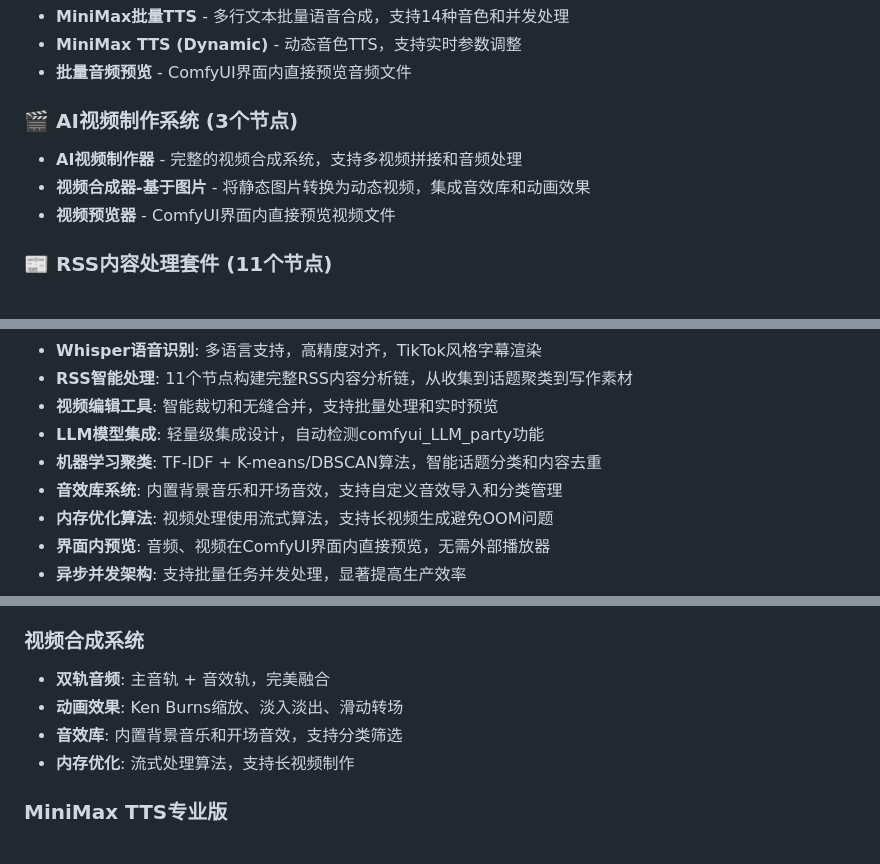
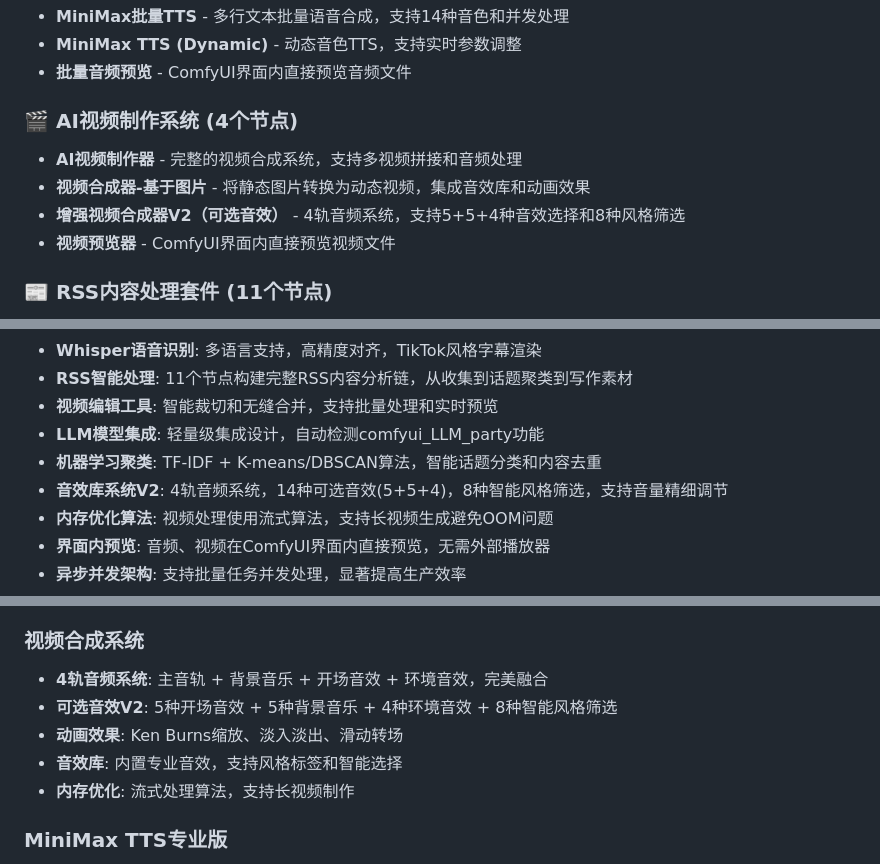
Before and after one commit to qq1151131109/comfyui-shenglin, a Markdown page: README.md, 3 parts joined by grey strips. GitHub-like rendering.

Commit message:
docs: 更新README文档，反映音效系统V2新功能
更新内容：
- 视频制作系统节点数量从3个更新为4个
- 新增"增强视频合成器V2"节点说明
- 更新视频合成系统功能描述（4轨音频、14种可选音效）
- 更新特色功能中的音效库系统为V2版本

🤖 Generated with [Claude Code](https://claude.com/claude-code)

Co-Authored-By: Claude <noreply@anthropic.com>

```diff
--- a/README.md
+++ b/README.md
@@ -30,9 +30,10 @@
 - **MiniMax TTS (Dynamic)** - 动态音色TTS，支持实时参数调整
 - **批量音频预览** - ComfyUI界面内直接预览音频文件
 
-### 🎬 AI视频制作系统 (3个节点)
+### 🎬 AI视频制作系统 (4个节点)
 - **AI视频制作器** - 完整的视频合成系统，支持多视频拼接和音频处理
 - **视频合成器-基于图片** - 将静态图片转换为动态视频，集成音效库和动画效果
+- **增强视频合成器V2（可选音效）** - 4轨音频系统，支持5+5+4种音效选择和8种风格筛选
 - **视频预览器** - ComfyUI界面内直接预览视频文件
 
 ### 📰 RSS内容处理套件 (11个节点)
@@ -85,7 +86,7 @@
 - **视频编辑工具**: 智能裁切和无缝合并，支持批量处理和实时预览
 - **LLM模型集成**: 轻量级集成设计，自动检测comfyui_LLM_party功能
 - **机器学习聚类**: TF-IDF + K-means/DBSCAN算法，智能话题分类和内容去重
-- **音效库系统**: 内置背景音乐和开场音效，支持自定义音效导入和分类管理
+- **音效库系统V2**: 4轨音频系统，14种可选音效(5+5+4)，8种智能风格筛选，支持音量精细调节
 - **内存优化算法**: 视频处理使用流式算法，支持长视频生成避免OOM问题
 - **界面内预览**: 音频、视频在ComfyUI界面内直接预览，无需外部播放器
 - **异步并发架构**: 支持批量任务并发处理，显著提高生产效率
@@ -144,9 +145,10 @@ pip install remotion
 - **并发处理**: 支持批量图片同时处理
 
 ### 视频合成系统
-- **双轨音频**: 主音轨 + 音效轨，完美融合
+- **4轨音频系统**: 主音轨 + 背景音乐 + 开场音效 + 环境音效，完美融合
+- **可选音效V2**: 5种开场音效 + 5种背景音乐 + 4种环境音效 + 8种智能风格筛选
 - **动画效果**: Ken Burns缩放、淡入淡出、滑动转场
-- **音效库**: 内置背景音乐和开场音效，支持分类筛选
+- **音效库**: 内置专业音效，支持风格标签和智能选择
 - **内存优化**: 流式处理算法，支持长视频制作
 
 ### MiniMax TTS专业版
```
